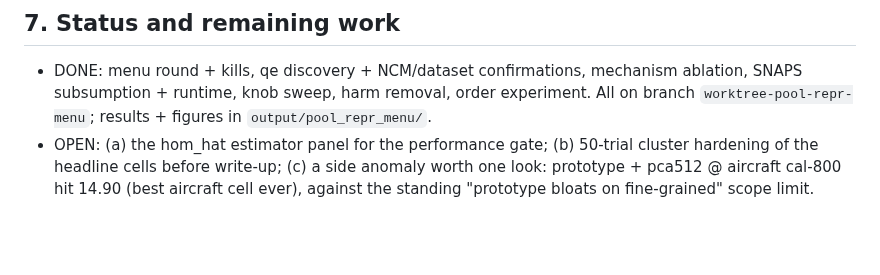
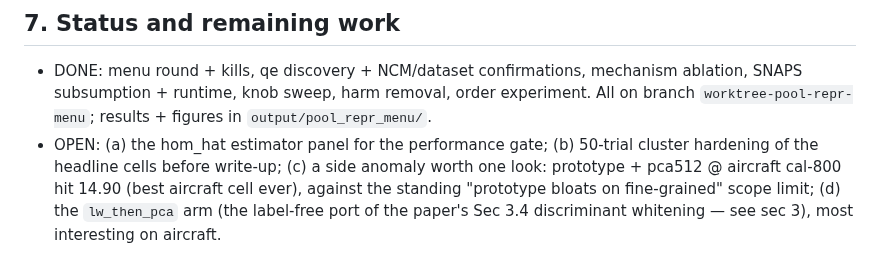
Before and after one commit to idolaxer8/ssl-cp-research, a Markdown page: docs/pool_repr_menu_plan.md, the part around one of its changes. GitHub-like rendering; blank space fills up the shorter version.

```diff
--- a/docs/pool_repr_menu_plan.md
+++ b/docs/pool_repr_menu_plan.md
@@ -275,4 +364,6 @@ hold a 6-dataset labeled homophily map to validate against).
   50-trial cluster hardening of the headline cells before write-up; (c) a
   side anomaly worth one look: prototype + pca512 @ aircraft cal-800 hit
   14.90 (best aircraft cell ever), against the standing "prototype bloats
-  on fine-grained" scope limit.
+  on fine-grained" scope limit; (d) the `lw_then_pca` arm (the label-free
+  port of the paper's Sec 3.4 discriminant whitening — see sec 3), most
+  interesting on aircraft.
```
Also changed, not shown: other parts of docs/pool_repr_menu_plan.md (+97 -8 lines).
